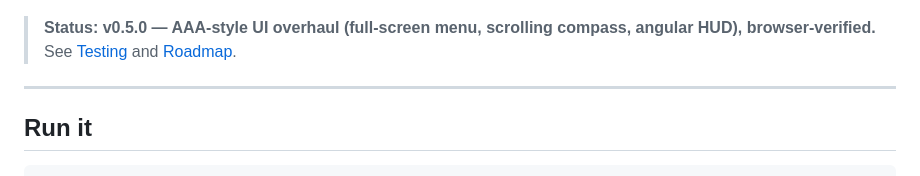
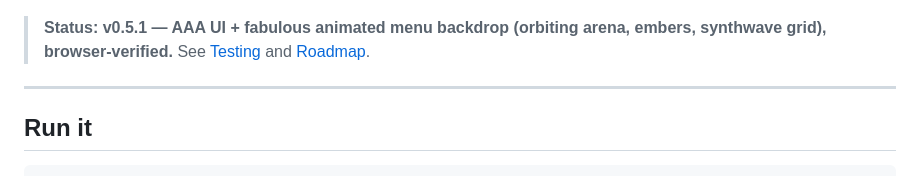
Before and after one commit to GDezGH/First-Gun-Game, a Markdown page: README.md, the part around the change. Drawn GitHub-style.

Commit message:
v0.5.1 fabulous animated menu backdrop: orbiting arena camera, rising embers, aurora orbs, synthwave grid, dust

```diff
--- a/README.md
+++ b/README.md
@@ -4,7 +4,7 @@ A small arena FPS that runs in the browser. Vanilla JavaScript + [three.js](http
 
 ![gameplay](docs/screenshot-gameplay.png)
 
-> **Status: v0.5.0 — AAA-style UI overhaul (full-screen menu, scrolling compass, angular HUD), browser-verified.** See [Testing](#testing) and [Roadmap](#roadmap).
+> **Status: v0.5.1 — AAA UI + fabulous animated menu backdrop (orbiting arena, embers, synthwave grid), browser-verified.** See [Testing](#testing) and [Roadmap](#roadmap).
 
 ---
 
```
Also changed, not shown: docs/ui-menu.png, 5 other files.
